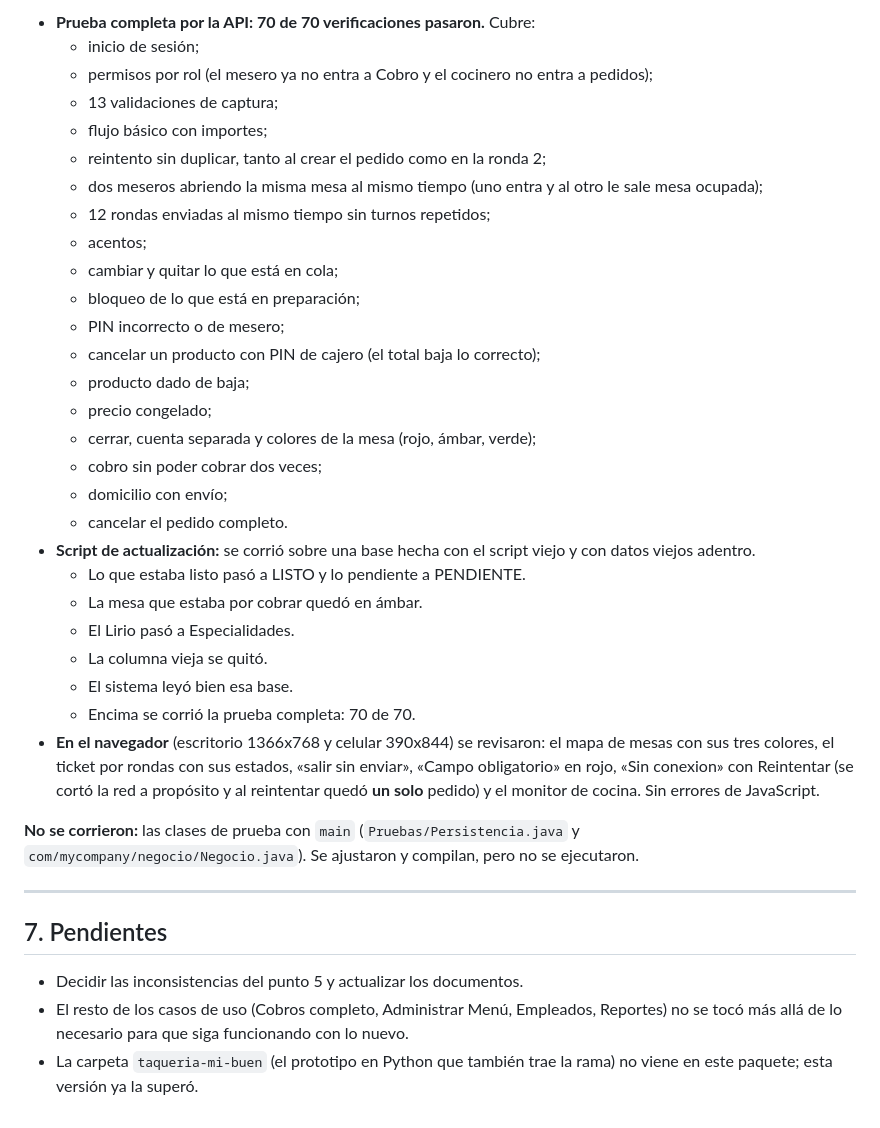
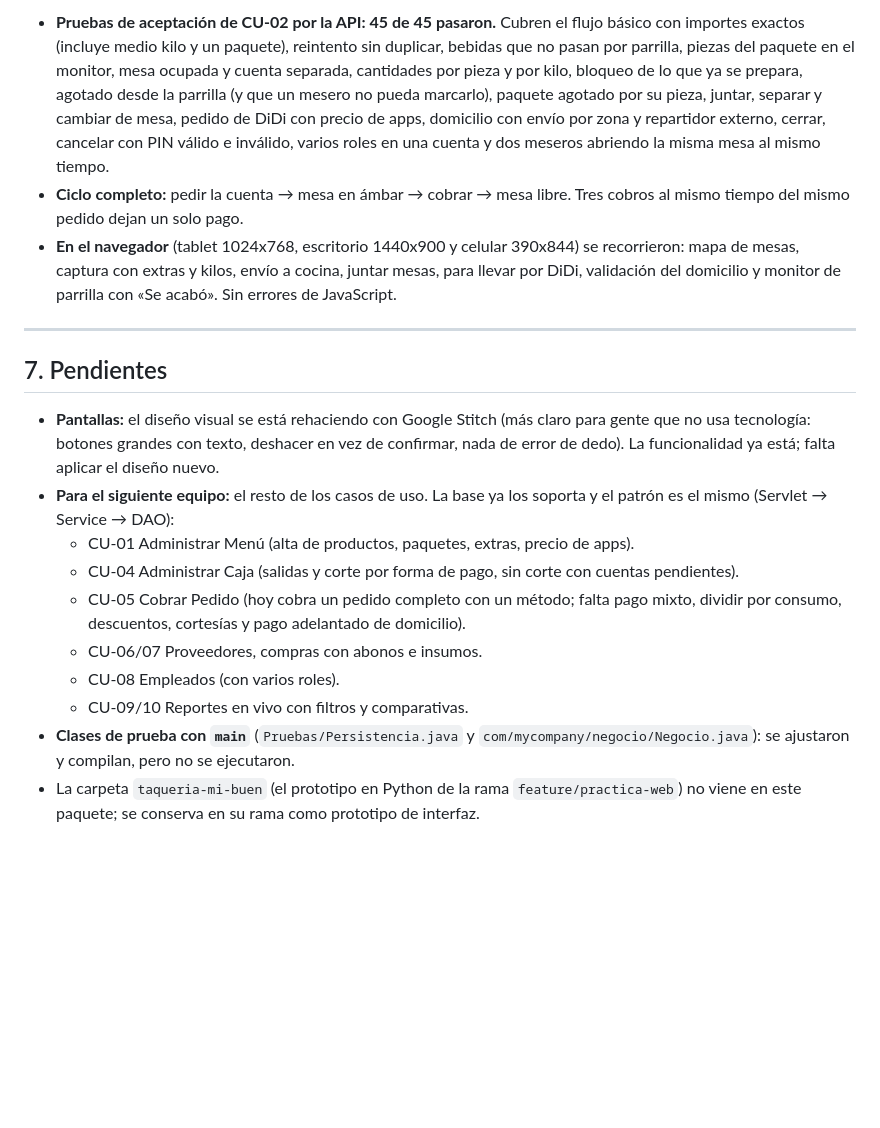
Before and after one commit to adcastan/TaqueriaMiBuen_Equipo2, a Markdown page: LEEME.md, the part around one of its changes. Drawn GitHub-style; blank space fills up the shorter version.

```diff
--- a/LEEME.md
+++ b/LEEME.md
@@ -137,38 +123,19 @@ Todo se probó en una máquina aparte, con MySQL 8.4 y Tomcat 10.1 de verdad y e
 
-- **Prueba completa por la API: 70 de 70 verificaciones pasaron.** Cubre:
-  - inicio de sesión;
-  - permisos por rol (el mesero ya no entra a Cobro y el cocinero no entra a pedidos);
-  - 13 validaciones de captura;
-  - flujo básico con importes;
-  - reintento sin duplicar, tanto al crear el pedido como en la ronda 2;
-  - dos meseros abriendo la misma mesa al mismo tiempo (uno entra y al otro le sale mesa ocupada);
-  - 12 rondas enviadas al mismo tiempo sin turnos repetidos;
-  - acentos;
-  - cambiar y quitar lo que está en cola;
-  - bloqueo de lo que está en preparación;
-  - PIN incorrecto o de mesero;
-  - cancelar un producto con PIN de cajero (el total baja lo correcto);
-  - producto dado de baja;
-  - precio congelado;
-  - cerrar, cuenta separada y colores de la mesa (rojo, ámbar, verde);
-  - cobro sin poder cobrar dos veces;
-  - domicilio con envío;
-  - cancelar el pedido completo.
-- **Script de actualización:** se corrió sobre una base hecha con el script viejo y con datos viejos adentro.
-  - Lo que estaba listo pasó a LISTO y lo pendiente a PENDIENTE.
-  - La mesa que estaba por cobrar quedó en ámbar.
-  - El Lirio pasó a Especialidades.
-  - La columna vieja se quitó.
-  - El sistema leyó bien esa base.
-  - Encima se corrió la prueba completa: 70 de 70.
-- **En el navegador** (escritorio 1366x768 y celular 390x844) se revisaron: el mapa de mesas con sus tres colores, el ticket por rondas con sus estados, «salir sin enviar», «Campo obligatorio» en rojo, «Sin conexion» con Reintentar (se cortó la red a propósito y al reintentar quedó **un solo** pedido) y el monitor de cocina. Sin errores de JavaScript.
-
-**No se corrieron:** las clases de prueba con `main` (`Pruebas/Persistencia.java` y `com/mycompany/negocio/Negocio.java`). Se ajustaron y compilan, pero no se ejecutaron.
+- **Pruebas de aceptación de CU-02 por la API: 45 de 45 pasaron.** Cubren el flujo básico con importes exactos (incluye medio kilo y un paquete), reintento sin duplicar, bebidas que no pasan por parrilla, piezas del paquete en el monitor, mesa ocupada y cuenta separada, cantidades por pieza y por kilo, bloqueo de lo que ya se prepara, agotado desde la parrilla (y que un mesero no pueda marcarlo), paquete agotado por su pieza, juntar, separar y cambiar de mesa, pedido de DiDi con precio de apps, domicilio con envío por zona y repartidor externo, cerrar, cancelar con PIN válido e inválido, varios roles en una cuenta y dos meseros abriendo la misma mesa al mismo tiempo.
+- **Ciclo completo:** pedir la cuenta → mesa en ámbar → cobrar → mesa libre. Tres cobros al mismo tiempo del mismo pedido dejan un solo pago.
+- **En el navegador** (tablet 1024x768, escritorio 1440x900 y celular 390x844) se recorrieron: mapa de mesas, captura con extras y kilos, envío a cocina, juntar mesas, para llevar por DiDi, validación del domicilio y monitor de parrilla con «Se acabó». Sin errores de JavaScript.
 
 ---
 
 ## 7. Pendientes
 
-- Decidir las inconsistencias del punto 5 y actualizar los documentos.
-- El resto de los casos de uso (Cobros completo, Administrar Menú, Empleados, Reportes) no se tocó más allá de lo necesario para que siga funcionando con lo nuevo.
-- La carpeta `taqueria-mi-buen` (el prototipo en Python que también trae la rama) no viene en este paquete; esta versión ya la superó.
+- **Pantallas:** el diseño visual se está rehaciendo con Google Stitch (más claro para gente que no usa tecnología: botones grandes con texto, deshacer en vez de confirmar, nada de error de dedo). La funcionalidad ya está; falta aplicar el diseño nuevo.
+- **Para el siguiente equipo:** el resto de los casos de uso. La base ya los soporta y el patrón es el mismo (Servlet → Service → DAO):
+  - CU-01 Administrar Menú (alta de productos, paquetes, extras, precio de apps).
+  - CU-04 Administrar Caja (salidas y corte por forma de pago, sin corte con cuentas pendientes).
+  - CU-05 Cobrar Pedido (hoy cobra un pedido completo con un método; falta pago mixto, dividir por consumo, descuentos, cortesías y pago adelantado de domicilio).
+  - CU-06/07 Proveedores, compras con abonos e insumos.
+  - CU-08 Empleados (con varios roles).
+  - CU-09/10 Reportes en vivo con filtros y comparativas.
+- **Clases de prueba con `main`** (`Pruebas/Persistencia.java` y `com/mycompany/negocio/Negocio.java`): se ajustaron y compilan, pero no se ejecutaron.
+- La carpeta `taqueria-mi-buen` (el prototipo en Python de la rama `feature/practica-web`) no viene en este paquete; se conserva en su rama como prototipo de interfaz.
```
Also changed, not shown: other parts of LEEME.md (+63 -77 lines).
